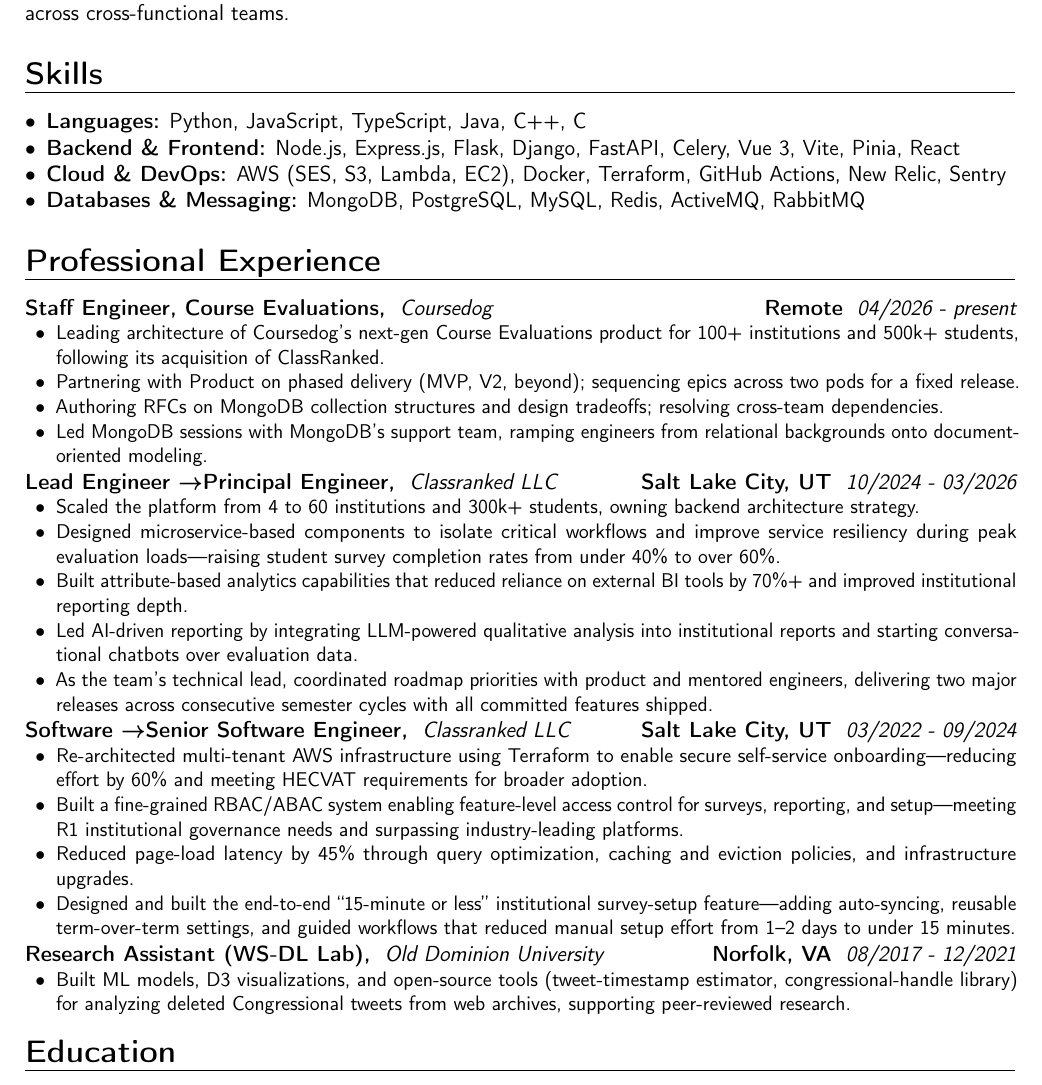
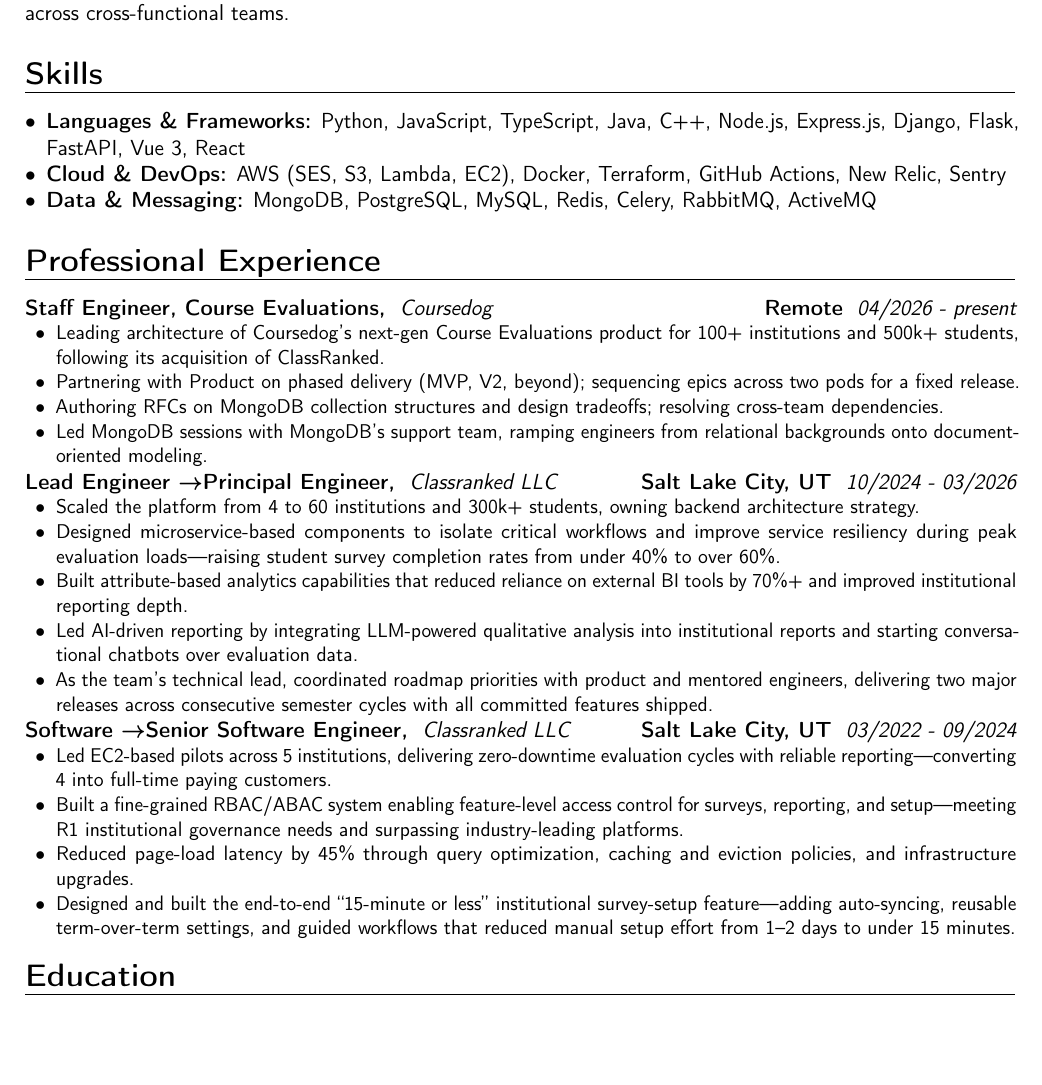
Before and after one commit to naumansiddiqui4/naumansiddiqui4.github.io, a LaTeX CV (cv/resume.tex): part of the page, cut so that both start at the same text, the shorter picture padded with empty space. Compiled offline with pdfLaTeX.

Commit message:
CV: restore EC2 pilots, merge skills to 3 lines, drop Research Assistant

```diff
--- a/cv/resume.tex
+++ b/cv/resume.tex
@@ -46,10 +46,9 @@
 \section{Skills}
 \setlist{nolistsep}
 \begin{itemize}[label=\textbullet]
-\item \textbf{Languages:} Python, JavaScript, TypeScript, Java, C++, C
-\item \textbf{Backend \& Frontend:} Node.js, Express.js, Flask, Django, FastAPI, Celery, Vue 3, Vite, Pinia, React
+\item \textbf{Languages \& Frameworks:} Python, JavaScript, TypeScript, Java, C++, Node.js, Express.js, Django, Flask, FastAPI, Vue 3, React
 \item \textbf{Cloud \& DevOps:} AWS (SES, S3, Lambda, EC2), Docker, Terraform, GitHub Actions, New Relic, Sentry
-\item \textbf{Databases \& Messaging:} MongoDB, PostgreSQL, MySQL, Redis, ActiveMQ, RabbitMQ
+\item \textbf{Data \& Messaging:} MongoDB, PostgreSQL, MySQL, Redis, Celery, RabbitMQ, ActiveMQ
 \end{itemize}
 
 \section{Professional Experience}
@@ -73,15 +72,10 @@
 \customcventry{03/2022 ‐ 09/2024}{\href{https://classranked.com/}{Classranked LLC}}{Software \textrightarrow Senior Software Engineer,}{Salt Lake City, UT}{}{
 \setlist{nolistsep}
 \begin{itemize}[leftmargin=0.6cm, label={\textbullet}]
-\item Re-architected multi-tenant AWS infrastructure using Terraform to enable secure self-service onboarding—reducing effort by 60\% and meeting HECVAT requirements for broader adoption.
+\item Led EC2-based pilots across 5 institutions, delivering zero-downtime evaluation cycles with reliable reporting—converting 4 into full-time paying customers.
 \item Built a fine-grained RBAC/ABAC system enabling feature-level access control for surveys, reporting, and setup—meeting R1 institutional governance needs and surpassing industry-leading platforms.
 \item Reduced page-load latency by 45\% through query optimization, caching and eviction policies, and infrastructure upgrades.
 \item Designed and built the end-to-end “15-minute or less” institutional survey-setup feature—adding auto-syncing, reusable term-over-term settings, and guided workflows that reduced manual setup effort from 1–2 days to under 15 minutes.
-\end{itemize}}
-\customcventry{08/2017 ‐ 12/2021}{\href{https://www.odu.edu/}{Old Dominion University}}{Research Assistant (\href{https://oduwsdl.github.io/}{WS-DL Lab}),}{Norfolk, VA}{}{
-\setlist{nolistsep}
-\begin{itemize}[leftmargin=0.6cm, label={\textbullet}]
-\item Built ML models, D3 visualizations, and open-source tools (tweet-timestamp estimator, congressional-handle library) for analyzing deleted Congressional tweets from web archives, supporting peer-reviewed research.
 \end{itemize}}
 
 \section{Education}
```
Also changed, not shown: cv/resume.pdf.
